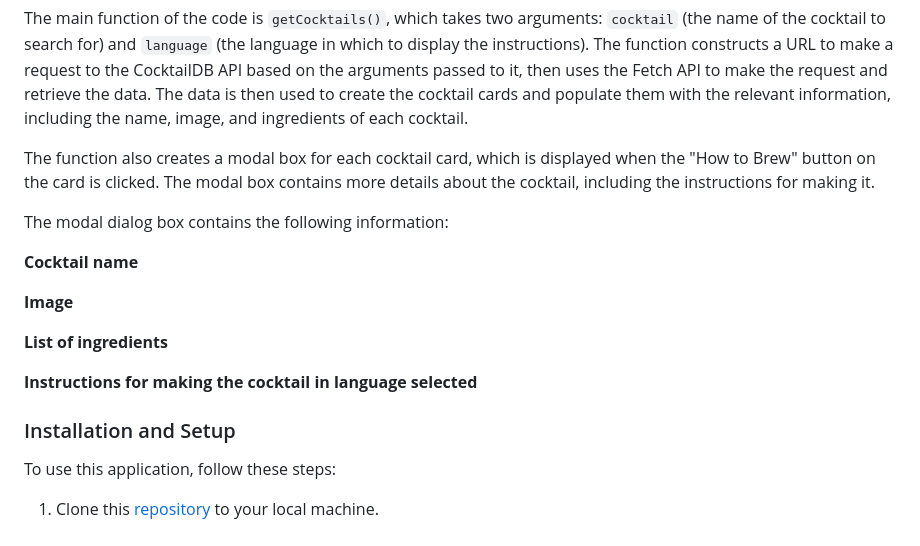
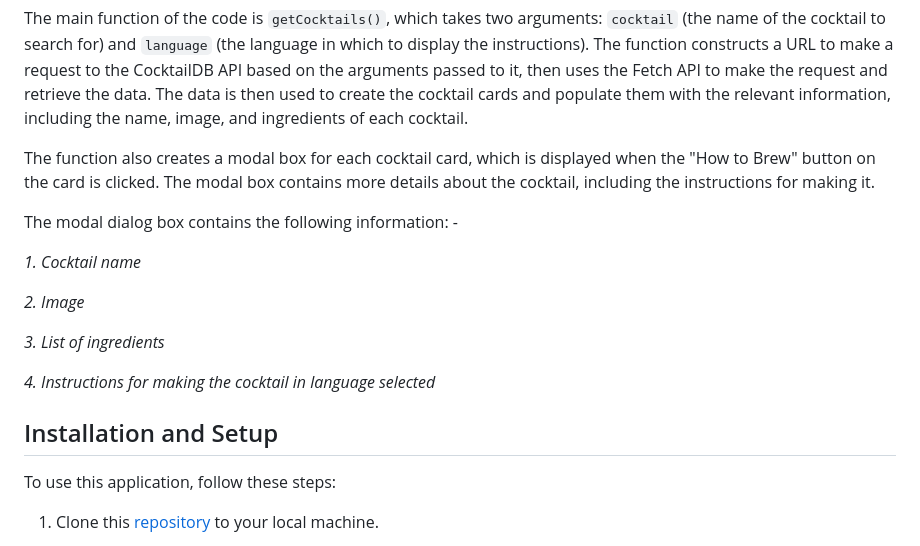
Before and after one commit to sheringugi/Phase-1-Independent-Project, a Markdown page: README.md, the part around the change printed below. Drawn GitHub-style.

Commit message:
Completed Project

```diff
--- a/README.md
+++ b/README.md
@@ -8,17 +8,18 @@ The main function of the code is `getCocktails()`, which takes two arguments: `c
 
 The function also creates a modal box for each cocktail card, which is displayed when the "How to Brew" button on the card is clicked. The modal box contains more details about the cocktail, including the instructions for making it.
 
-The modal dialog box contains the following information:
+The modal dialog box contains the following information: -
 
-**Cocktail name**
+*1. Cocktail name*
 
-**Image**
+*2. Image*
 
-**List of ingredients**
+*3. List of ingredients*
 
-**Instructions for making the cocktail in language selected**
+*4. Instructions for making the cocktail in language selected*
 
-### Installation and Setup
+## Installation and Setup
+
 To use this application, follow these steps:
 
 1. Clone this [repository](https://github.com/sheringugi/Phase-1-Independent-Project) to your local machine.
```
Also changed, not shown: other parts of README.md (+1 -1 lines).
